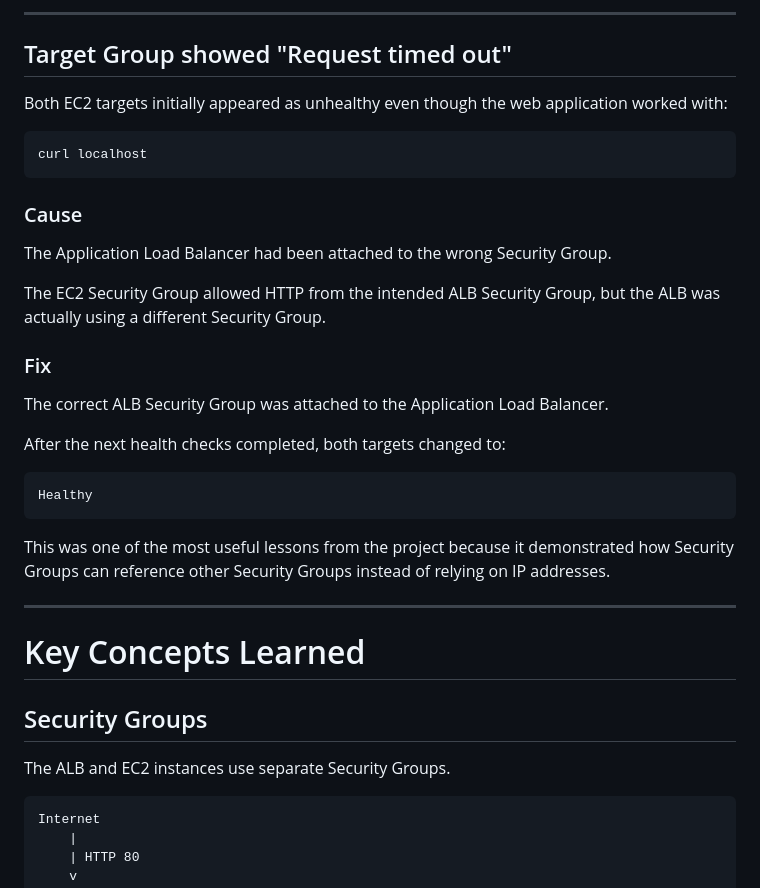
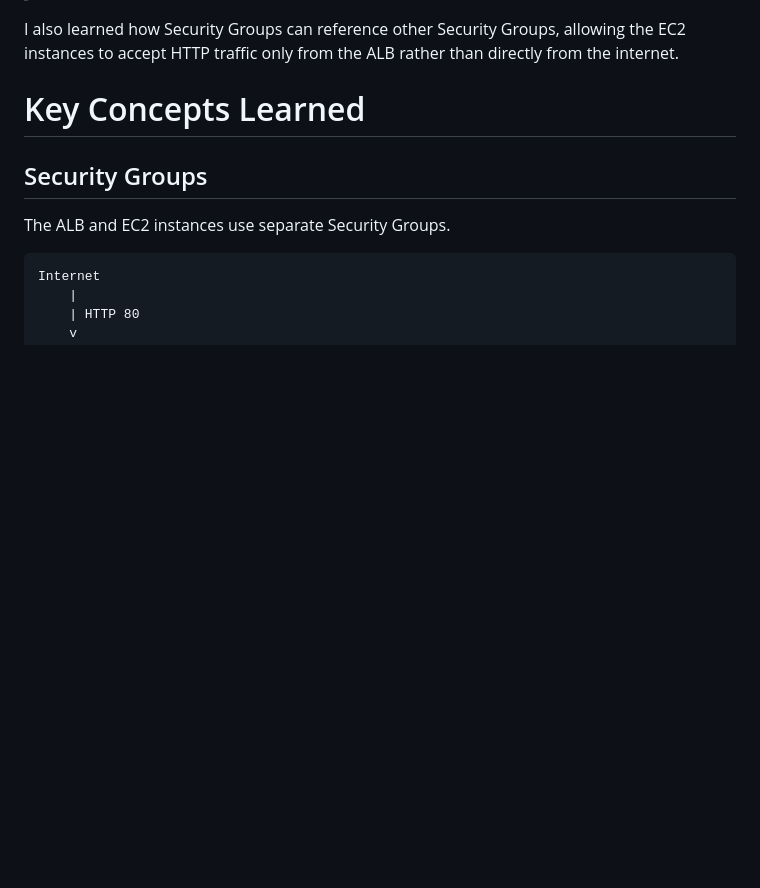
Before and after one commit to TheOzzy/MyDevOpsToolKit-WH, a Markdown page: AWS/ALB Assignment/README.md, the part around one of its changes. Drawn GitHub-style; blank space fills up the shorter version.

````diff
--- a/AWS/ALB Assignment/README.md
+++ b/AWS/ALB Assignment/README.md
@@ -379,32 +319,4 @@ This reinforced an important concept:
----
-
-## Target Group showed "Request timed out"
-
-Both EC2 targets initially appeared as unhealthy even though the web application worked with:
-
-```bash
-curl localhost
-```
-
-### Cause
-
-The Application Load Balancer had been attached to the wrong Security Group.
-
-The EC2 Security Group allowed HTTP from the intended ALB Security Group, but the ALB was actually using a different Security Group.
-
-### Fix
-
-The correct ALB Security Group was attached to the Application Load Balancer.
-
-After the next health checks completed, both targets changed to:
-
-```text
-Healthy
-```
-
-This was one of the most useful lessons from the project because it demonstrated how Security Groups can reference other Security Groups instead of relying on IP addresses.
-
----
+I also learned how Security Groups can reference other Security Groups, allowing the EC2 instances to accept HTTP traffic only from the ALB rather than directly from the internet.
 
 # Key Concepts Learned
 
````
Also changed, not shown: other parts of AWS/ALB Assignment/README.md (+9 -69 lines).
